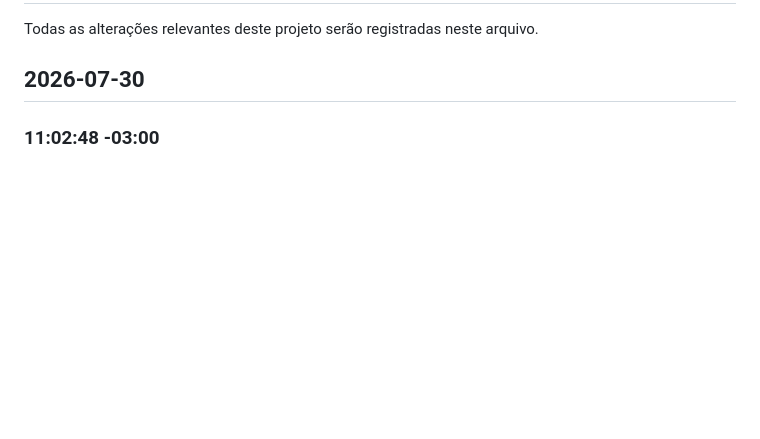
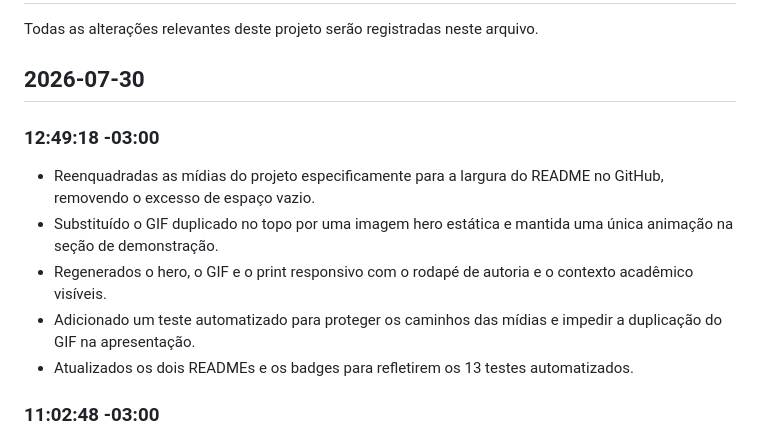
Before and after one commit to claudneysessa/cratebound, a Markdown page: CHANGELOG.md, the part around the change. GitHub-like rendering; blank space fills up the shorter version.

```diff
--- a/CHANGELOG.md
+++ b/CHANGELOG.md
@@ -3,6 +3,14 @@
 Todas as alterações relevantes deste projeto serão registradas neste arquivo.
 
 ## 2026-07-30
+
+### 12:49:18 -03:00
+
+- Reenquadradas as mídias do projeto especificamente para a largura do README no GitHub, removendo o excesso de espaço vazio.
+- Substituído o GIF duplicado no topo por uma imagem hero estática e mantida uma única animação na seção de demonstração.
+- Regenerados o hero, o GIF e o print responsivo com o rodapé de autoria e o contexto acadêmico visíveis.
+- Adicionado um teste automatizado para proteger os caminhos das mídias e impedir a duplicação do GIF na apresentação.
+- Atualizados os dois READMEs e os badges para refletirem os 13 testes automatizados.
 
 ### 11:02:48 -03:00
 
```
Also changed, not shown: README.md (+5 -12 lines), README.pt-BR.md (+5 -12 lines), docs/assets/cratebound-gameplay.gif (added), docs/assets/cratebound-hero.png (added), docs/assets/cratebound-mobile.png (added), docs/assets/game-mobile.png (deleted), docs/assets/game-overview.png (deleted), docs/assets/gameplay.gif (deleted), 1 other file.
